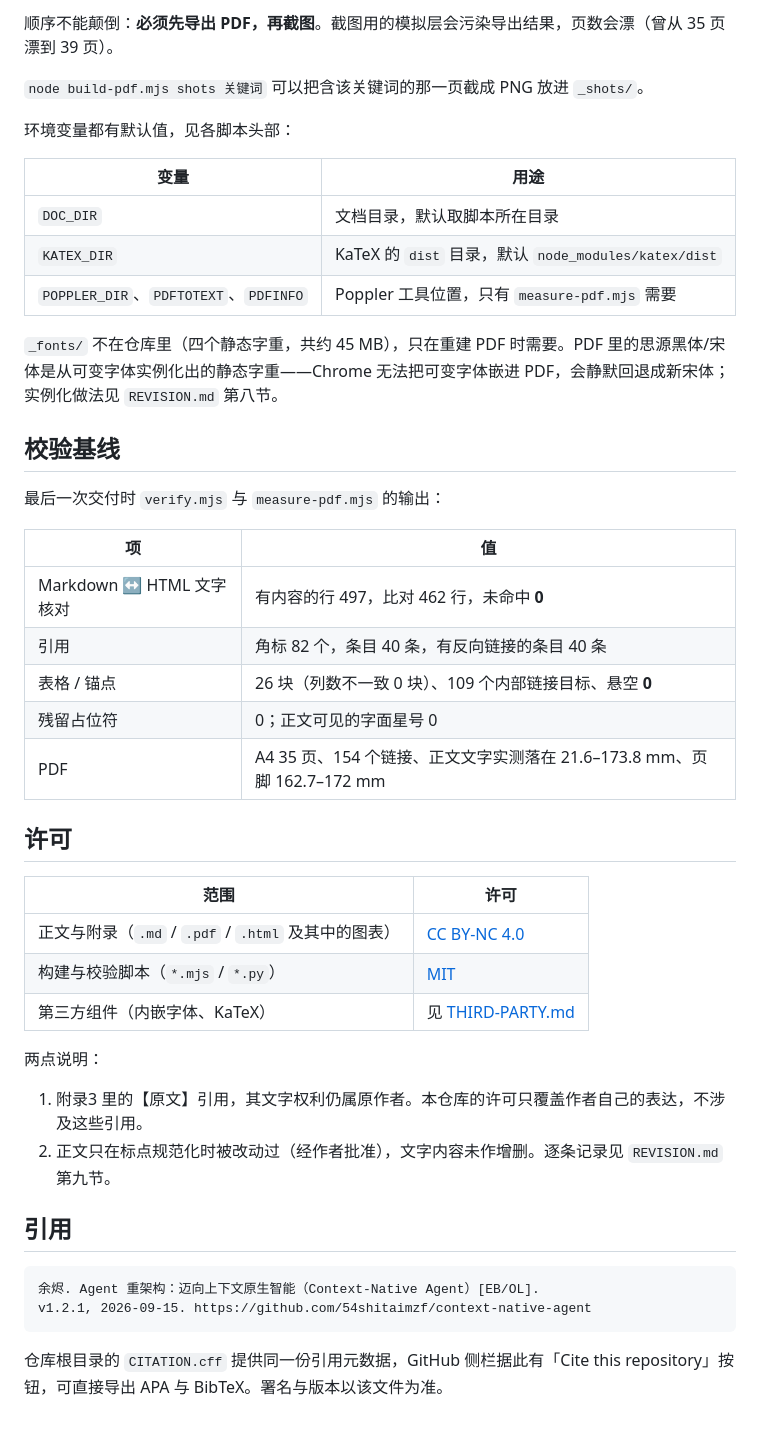
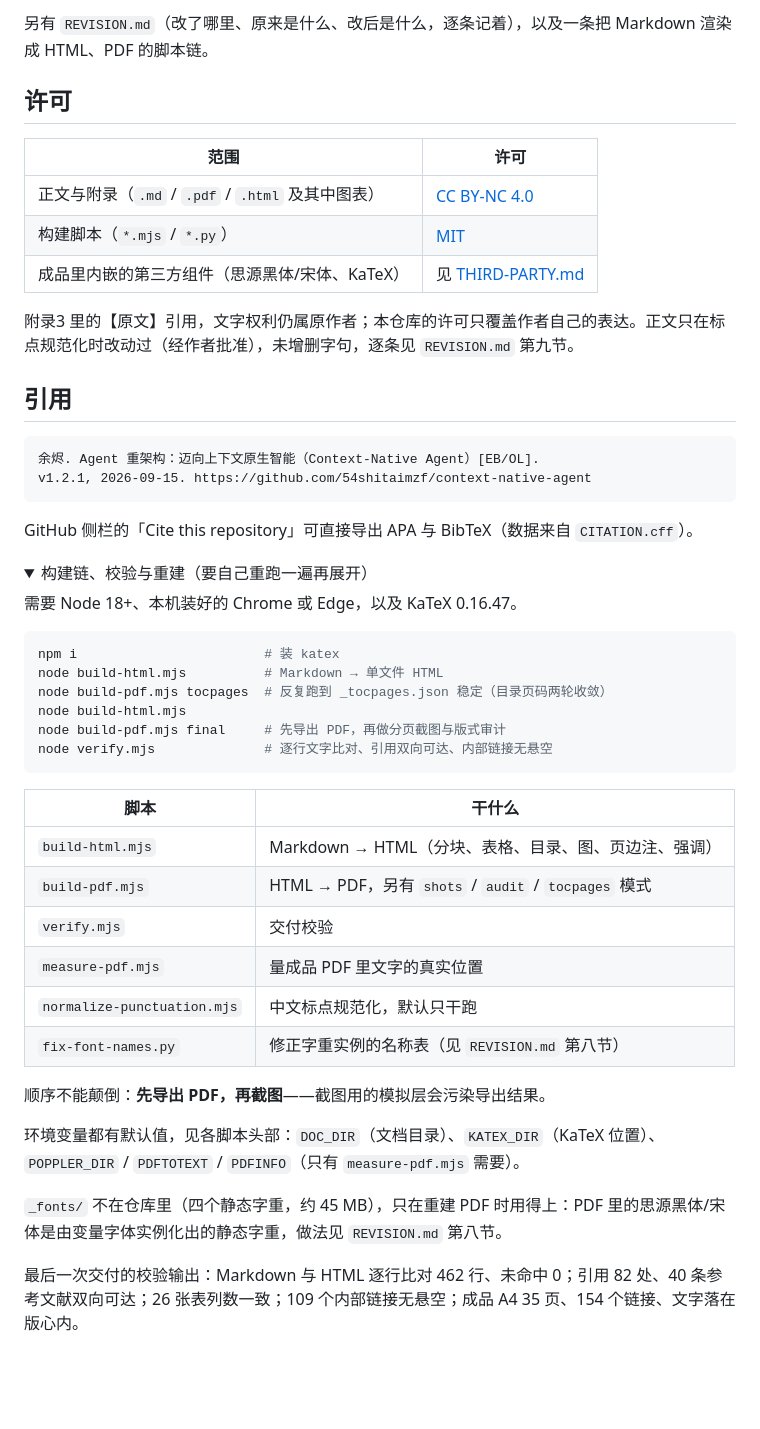
Before and after one commit to 54shitaimzf/context-native-agent, a Markdown page: README.md, the part around one of its changes. GitHub-like rendering; folded sections open; blank space fills up the shorter version.

Commit message:
README 重写：去掉流水线自检与实现细节，判据改为设计条件而非'不成立'的告警

````diff
--- a/README.md
+++ b/README.md
@@ -60,41 +30,14 @@ node measure-pdf.mjs         # 实测成品 PDF 的版心与页脚位置
-顺序不能颠倒：**必须先导出 PDF，再截图**。截图用的模拟层会污染导出结果，页数会漂（曾从 35 页漂到 39 页）。
-
-`node build-pdf.mjs shots 关键词` 可以把含该关键词的那一页截成 PNG 放进 `_shots/`。
-
-环境变量都有默认值，见各脚本头部：
-
-| 变量 | 用途 |
-| --- | --- |
-| `DOC_DIR` | 文档目录，默认取脚本所在目录 |
-| `KATEX_DIR` | KaTeX 的 `dist` 目录，默认 `node_modules/katex/dist` |
-| `POPPLER_DIR`、`PDFTOTEXT`、`PDFINFO` | Poppler 工具位置，只有 `measure-pdf.mjs` 需要 |
-
-`_fonts/` 不在仓库里（四个静态字重，共约 45 MB），只在重建 PDF 时需要。PDF 里的思源黑体/宋体是从可变字体实例化出的静态字重——Chrome 无法把可变字体嵌进 PDF，会静默回退成新宋体；实例化做法见 `REVISION.md` 第八节。
-
-## 校验基线
-
-最后一次交付时 `verify.mjs` 与 `measure-pdf.mjs` 的输出：
-
-| 项 | 值 |
-| --- | --- |
-| Markdown ↔ HTML 文字核对 | 有内容的行 497，比对 462 行，未命中 **0** |
-| 引用 | 角标 82 个，条目 40 条，有反向链接的条目 40 条 |
-| 表格 / 锚点 | 26 块（列数不一致 0 块）、109 个内部链接目标、悬空 **0** |
-| 残留占位符 | 0；正文可见的字面星号 0 |
-| PDF | A4 35 页、154 个链接、正文文字实测落在 21.6–173.8 mm、页脚 162.7–172 mm |
+另有 `REVISION.md`（改了哪里、原来是什么、改后是什么，逐条记着），以及一条把 Markdown 渲染成 HTML、PDF 的脚本链。
 
 ## 许可
 
 | 范围 | 许可 |
 | --- | --- |
-| 正文与附录（`.md` / `.pdf` / `.html` 及其中的图表） | [CC BY-NC 4.0](LICENSE) |
-| 构建与校验脚本（`*.mjs` / `*.py`） | [MIT](LICENSE-CODE) |
-| 第三方组件（内嵌字体、KaTeX） | 见 [THIRD-PARTY.md](THIRD-PARTY.md) |
+| 正文与附录（`.md` / `.pdf` / `.html` 及其中图表） | [CC BY-NC 4.0](LICENSE) |
+| 构建脚本（`*.mjs` / `*.py`） | [MIT](LICENSE-CODE) |
+| 成品里内嵌的第三方组件（思源黑体/宋体、KaTeX） | 见 [THIRD-PARTY.md](THIRD-PARTY.md) |
 
-两点说明：
-
-1. 附录3 里的【原文】引用，其文字权利仍属原作者。本仓库的许可只覆盖作者自己的表达，不涉及这些引用。
-2. 正文只在标点规范化时被改动过（经作者批准），文字内容未作增删。逐条记录见 `REVISION.md` 第九节。
+附录3 里的【原文】引用，文字权利仍属原作者；本仓库的许可只覆盖作者自己的表达。正文只在标点规范化时改动过（经作者批准），未增删字句，逐条见 `REVISION.md` 第九节。
 
 ## 引用
 
@@ -103,4 +46,37 @@ node measure-pdf.mjs         # 实测成品 PDF 的版心与页脚位置
 v1.2.1, 2026-09-15. https://github.com/54shitaimzf/context-native-agent
 ```
 
-仓库根目录的 `CITATION.cff` 提供同一份引用元数据，GitHub 侧栏据此有「Cite this repository」按钮，可直接导出 APA 与 BibTeX。署名与版本以该文件为准。
+GitHub 侧栏的「Cite this repository」可直接导出 APA 与 BibTeX（数据来自 `CITATION.cff`）。
+
+<details>
+<summary>构建链、校验与重建（要自己重跑一遍再展开）</summary>
+
+需要 Node 18+、本机装好的 Chrome 或 Edge，以及 KaTeX 0.16.47。
+
+```bash
+npm i                        # 装 katex
+node build-html.mjs          # Markdown → 单文件 HTML
+node build-pdf.mjs tocpages  # 反复跑到 _tocpages.json 稳定（目录页码两轮收敛）
+node build-html.mjs
+node build-pdf.mjs final     # 先导出 PDF，再做分页截图与版式审计
+node verify.mjs              # 逐行文字比对、引用双向可达、内部链接无悬空
+```
+
+| 脚本 | 干什么 |
+| --- | --- |
+| `build-html.mjs` | Markdown → HTML（分块、表格、目录、图、页边注、强调） |
+| `build-pdf.mjs` | HTML → PDF，另有 `shots` / `audit` / `tocpages` 模式 |
+| `verify.mjs` | 交付校验 |
+| `measure-pdf.mjs` | 量成品 PDF 里文字的真实位置 |
+| `normalize-punctuation.mjs` | 中文标点规范化，默认只干跑 |
+| `fix-font-names.py` | 修正字重实例的名称表（见 `REVISION.md` 第八节） |
+
+顺序不能颠倒：**先导出 PDF，再截图**——截图用的模拟层会污染导出结果。
+
+环境变量都有默认值，见各脚本头部：`DOC_DIR`（文档目录）、`KATEX_DIR`（KaTeX 位置）、`POPPLER_DIR` / `PDFTOTEXT` / `PDFINFO`（只有 `measure-pdf.mjs` 需要）。
+
+`_fonts/` 不在仓库里（四个静态字重，约 45 MB），只在重建 PDF 时用得上：PDF 里的思源黑体/宋体是由变量字体实例化出的静态字重，做法见 `REVISION.md` 第八节。
+
+最后一次交付的校验输出：Markdown 与 HTML 逐行比对 462 行、未命中 0；引用 82 处、40 条参考文献双向可达；26 张表列数一致；109 个内部链接无悬空；成品 A4 35 页、154 个链接、文字落在版心内。
+
+</details>
````
Also changed, not shown: other parts of README.md (+14 -44 lines).
